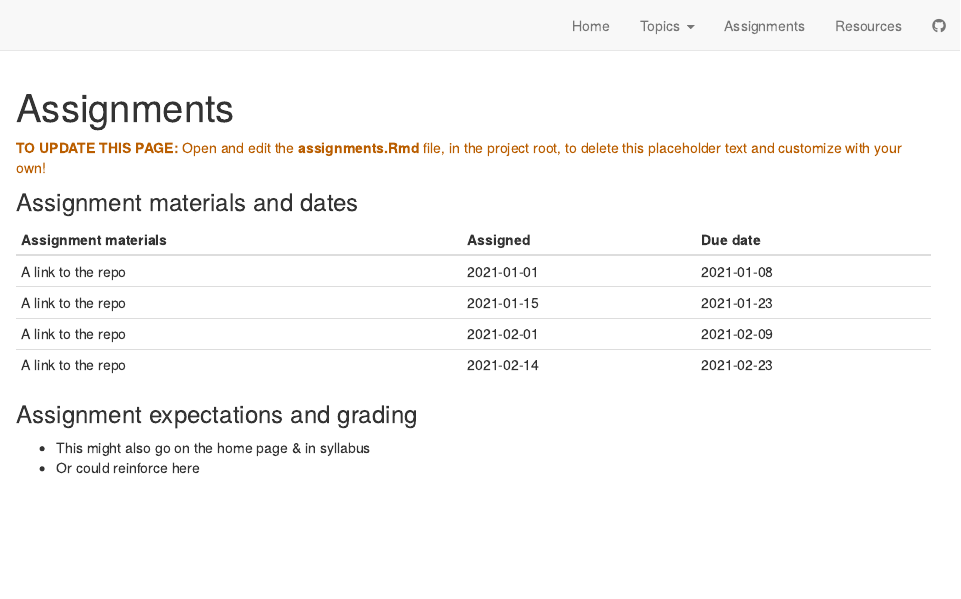
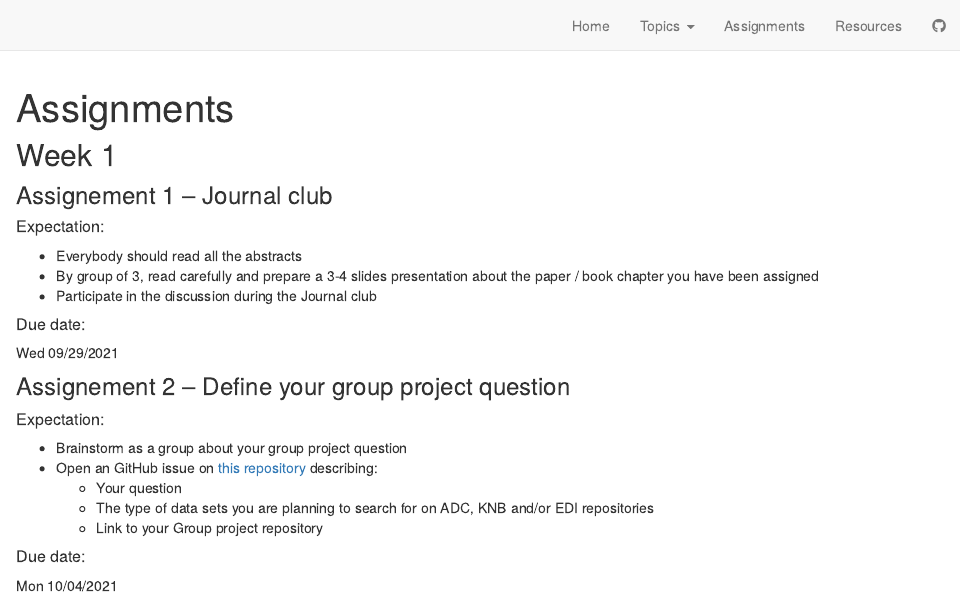
Before and after one commit to brunj7/EDS-213-metadata, an R Markdown document (assignments.Rmd): the page in a window 1100 px wide, from its top. Rendered offline with R 4.5, knitr and Pandoc, with nearby package versions; drawn as R Markdown's standard HTML page in place of the format the file asks for.

Commit message:
starting assignment

```diff
--- a/assignments.Rmd
+++ b/assignments.Rmd
@@ -2,20 +2,31 @@
 title: "Assignments"
 ---
 
-<p style="color: #ba5e00"><b>TO UPDATE THIS PAGE:</b> Open and edit the <b>assignments.Rmd</b> file, in the project root, to delete this placeholder text and customize with your own!</p>
+## Week 1
 
-### Assignment materials and dates
+### Assignement 1 -- Journal club
 
-| Assignment materials | Assigned   | Due date   |
-|----------------------|------------|------------|
-| A link to the repo   | 2021-01-01 | 2021-01-08 |
-| A link to the repo   | 2021-01-15 | 2021-01-23 |
-| A link to the repo   | 2021-02-01 | 2021-02-09 |
-| A link to the repo   | 2021-02-14 | 2021-02-23 |
+##### Expectation:
 
-### Assignment expectations and grading
+- Everybody should read all the abstracts
+- By group of 3, read carefully and prepare a 3-4 slides presentation about the paper / book chapter you have been assigned
+- Participate in the discussion during the Journal club
 
-- This might also go on the home page & in syllabus
-- Or could reinforce here
+##### Due date:
 
-###
+Wed 09/29/2021
+
+### Assignement 2 -- Define your group project question
+
+
+##### Expectation:
+
+- Brainstorm as a group about your group project question
+- Open an GitHub issue on [this repository](https://github.com/brunj7/EDS-213-group-project) describing:
+  - Your question
+  - The type of data sets you are planning to search for on ADC, KNB and/or EDI repositories
+  - Link to your Group project repository
+
+##### Due date:
+
+Mon 10/04/2021
```
